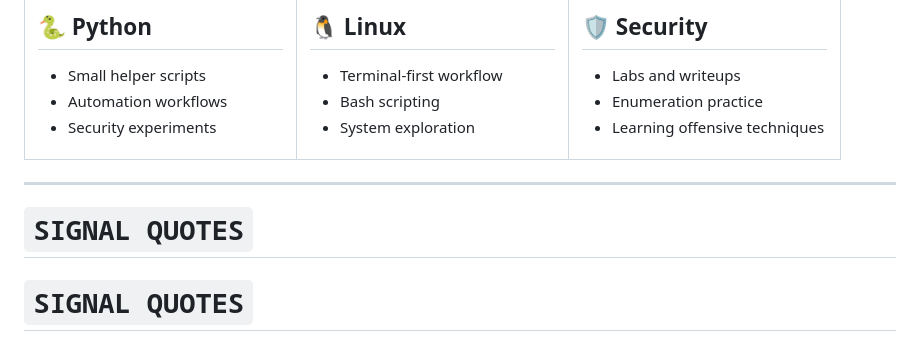
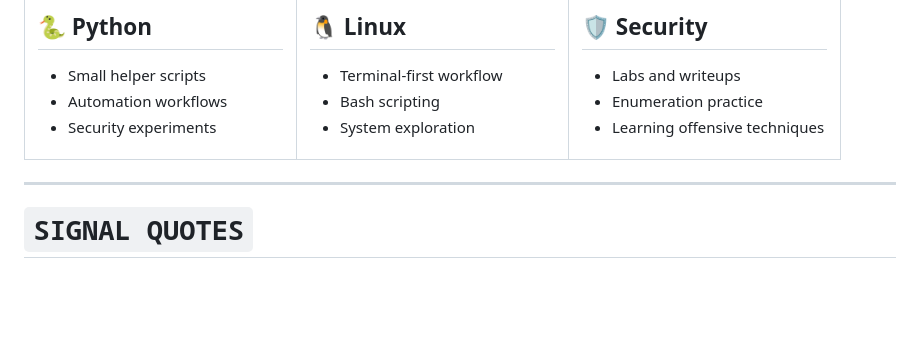
Before and after one commit to ananthakrishnanks347-maker/ananthakrishnanks347-maker, a Markdown page: README.md, the part around the change. Drawn GitHub-style; blank space fills up the shorter version.

```diff
--- a/README.md
+++ b/README.md
@@ -118,7 +118,7 @@ My current direction is offensive security, Linux workflows, Python automation,
 
 ---
 
-# ` SIGNAL QUOTES `
+
 
 # ` SIGNAL QUOTES `
 
```
